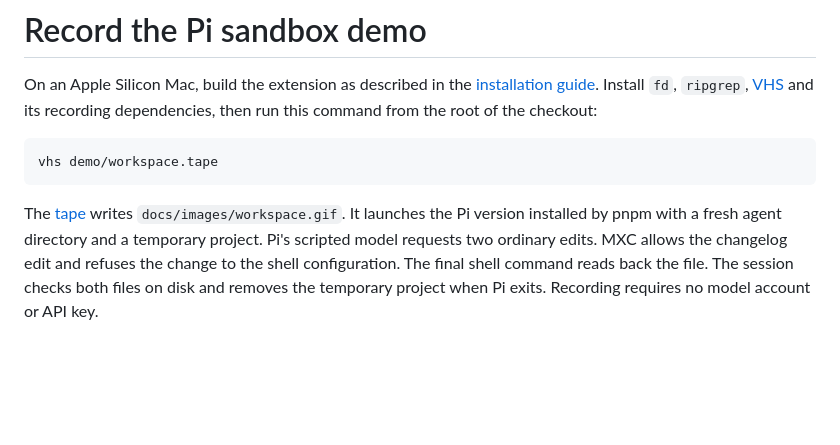
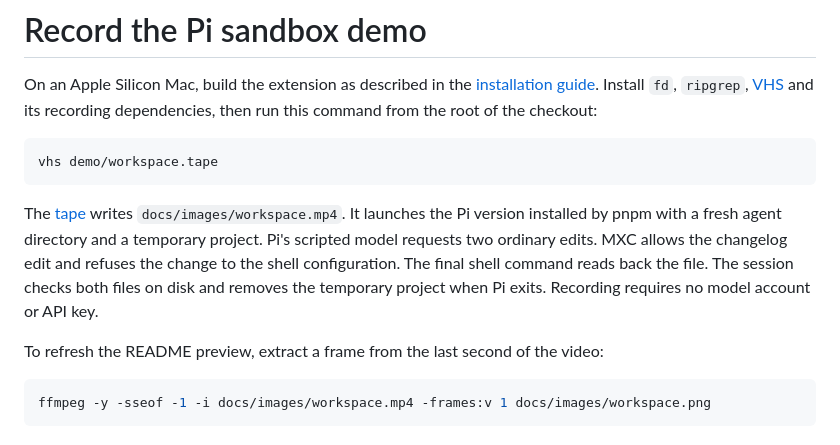
Before and after one commit to underwhelmingperformance/pi-byos-mxc, a Markdown page: demo/README.md, the part around the change. GitHub-like rendering; blank space fills up the shorter version.

````diff
--- a/demo/README.md
+++ b/demo/README.md
@@ -8,13 +8,20 @@ dependencies, then run this command from the root of the checkout:
 vhs demo/workspace.tape
 ```
 
-The [tape][tape] writes `docs/images/workspace.gif`. It launches the Pi version
+The [tape][tape] writes `docs/images/workspace.mp4`. It launches the Pi version
 installed by pnpm with a fresh agent directory and a temporary project. Pi's
 scripted model requests two ordinary edits. MXC allows the changelog edit and
 refuses the change to the shell configuration. The final shell command reads
 back the file. The session checks both files on disk and removes the temporary
 project when Pi exits. Recording requires no model account or API key.
 
+To refresh the README preview, extract a frame from the last second of the
+video:
+
+```sh
+ffmpeg -y -sseof -1 -i docs/images/workspace.mp4 -frames:v 1 docs/images/workspace.png
+```
+
 [setup]: ../README.md#get-started
 [vhs]: https://github.com/charmbracelet/vhs
 [tape]: workspace.tape
````
Also changed, not shown: README.md (+6 -5 lines), docs/images/workspace.gif (deleted), docs/images/workspace.png (added), 2 other files.
